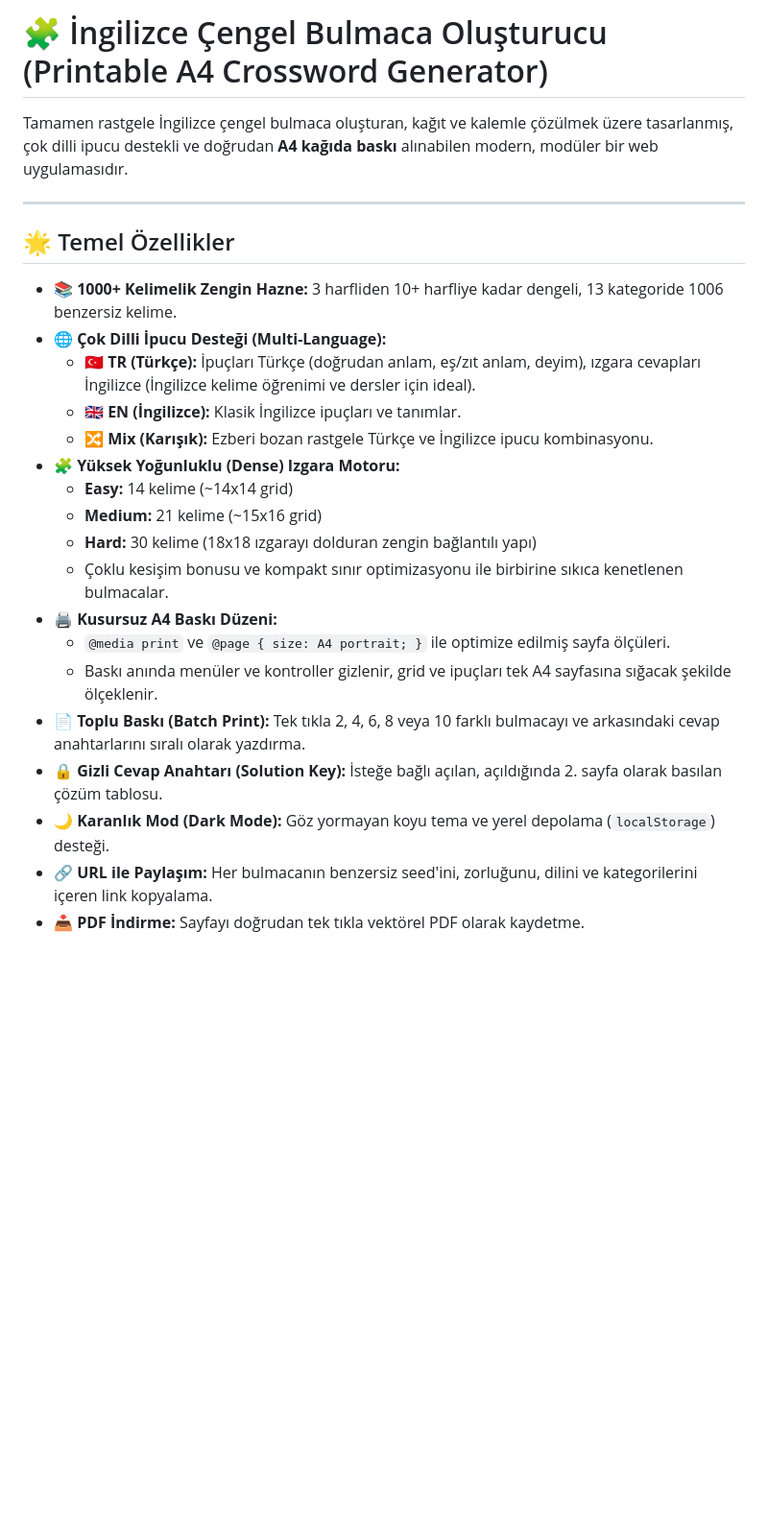
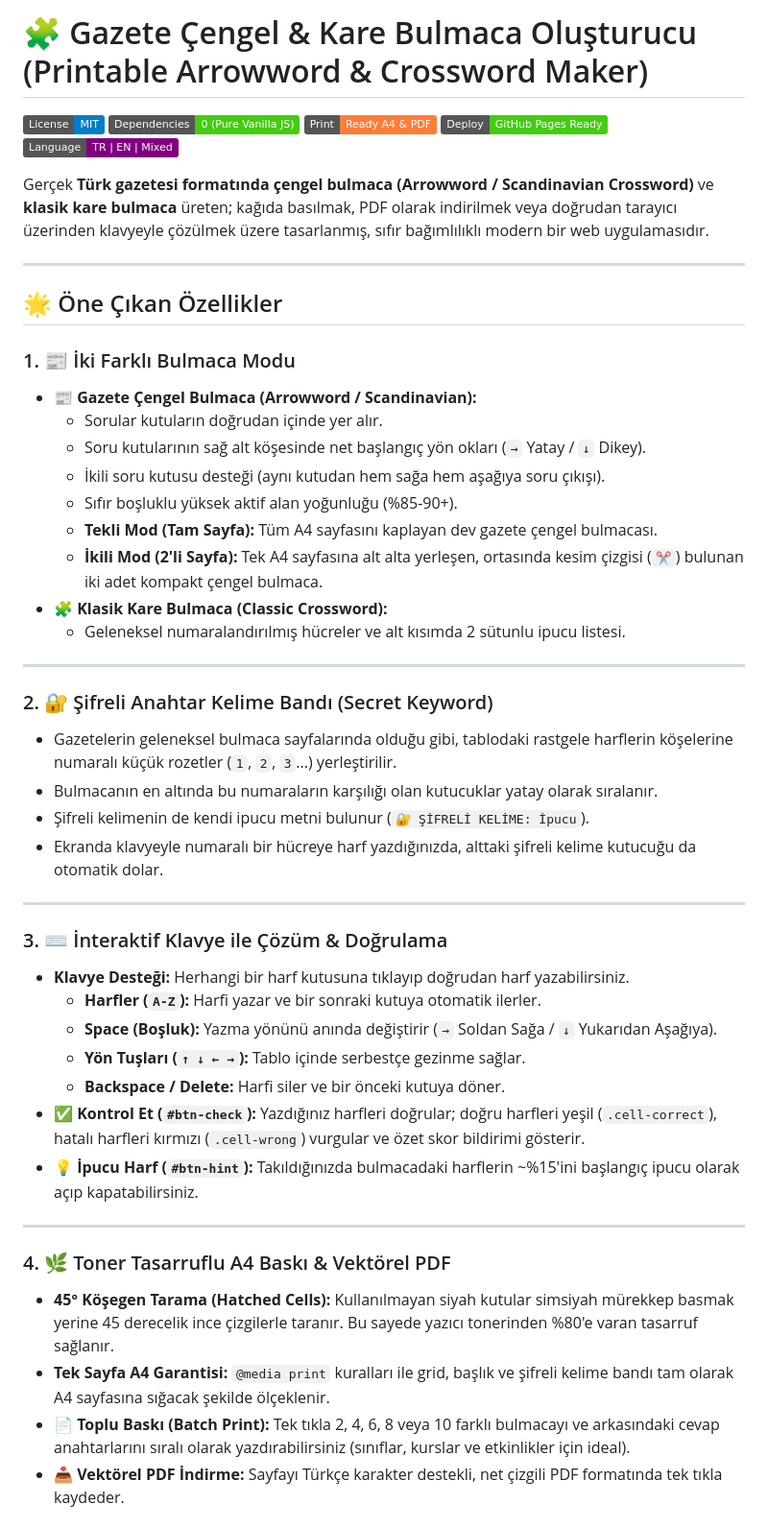
Before and after one commit to GhostKozak/printable-crossword-maker, a Markdown page: README.md, the part around one of its changes. Shown at 96% size. GitHub-like rendering; badges without logos; blank space fills up the shorter version.

Commit message:
docs: update README with Gazete Çengel mode, secret keyword, keyboard play, and GitHub Pages guide

```diff
--- a/README.md
+++ b/README.md
@@ -1,26 +1,52 @@
-# 🧩 İngilizce Çengel Bulmaca Oluşturucu (Printable A4 Crossword Generator)
+# 🧩 Gazete Çengel & Kare Bulmaca Oluşturucu (Printable Arrowword & Crossword Maker)
 
-Tamamen rastgele İngilizce çengel bulmaca oluşturan, kağıt ve kalemle çözülmek üzere tasarlanmış, çok dilli ipucu destekli ve doğrudan **A4 kağıda baskı** alınabilen modern, modüler bir web uygulamasıdır.
+[![License: MIT](https://img.shields.io/badge/License-MIT-blue.svg)](LICENSE)
+[![Zero Dependencies](https://img.shields.io/badge/Dependencies-0%20(Pure%20Vanilla%20JS)-success.svg)](#)
+[![Print Ready A4](https://img.shields.io/badge/Print-Ready%20A4%20%26%20PDF-orange.svg)](#)
+[![GitHub Pages](https://img.shields.io/badge/Deploy-GitHub%20Pages%20Ready-brightgreen.svg)](#)
+[![Bilingual](https://img.shields.io/badge/Language-TR%20%7C%20EN%20%7C%20Mixed-purple.svg)](#)
+
+Gerçek **Türk gazetesi formatında çengel bulmaca (Arrowword / Scandinavian Crossword)** ve **klasik kare bulmaca** üreten; kağıda basılmak, PDF olarak indirilmek veya doğrudan tarayıcı üzerinden klavyeyle çözülmek üzere tasarlanmış, sıfır bağımlılıklı modern bir web uygulamasıdır.
 
 ---
 
-## 🌟 Temel Özellikler
+## 🌟 Öne Çıkan Özellikler
 
-- **📚 1000+ Kelimelik Zengin Hazne:** 3 harfliden 10+ harfliye kadar dengeli, 13 kategoride 1006 benzersiz kelime.
-- **🌐 Çok Dilli İpucu Desteği (Multi-Language):**
-  - 🇹🇷 **TR (Türkçe):** İpuçları Türkçe (doğrudan anlam, eş/zıt anlam, deyim), ızgara cevapları İngilizce (İngilizce kelime öğrenimi ve dersler için ideal).
-  - 🇬🇧 **EN (İngilizce):** Klasik İngilizce ipuçları ve tanımlar.
-  - 🔀 **Mix (Karışık):** Ezberi bozan rastgele Türkçe ve İngilizce ipucu kombinasyonu.
-- **🧩 Yüksek Yoğunluklu (Dense) Izgara Motoru:**
-  - **Easy:** 14 kelime (~14x14 grid)
-  - **Medium:** 21 kelime (~15x16 grid)
-  - **Hard:** 30 kelime (18x18 ızgarayı dolduran zengin bağlantılı yapı)
-  - Çoklu kesişim bonusu ve kompakt sınır optimizasyonu ile birbirine sıkıca kenetlenen bulmacalar.
-- **🖨️ Kusursuz A4 Baskı Düzeni:**
-  - `@media print` ve `@page { size: A4 portrait; }` ile optimize edilmiş sayfa ölçüleri.
-  - Baskı anında menüler ve kontroller gizlenir, grid ve ipuçları tek A4 sayfasına sığacak şekilde ölçeklenir.
-- **📄 Toplu Baskı (Batch Print):** Tek tıkla 2, 4, 6, 8 veya 10 farklı bulmacayı ve arkasındaki cevap anahtarlarını sıralı olarak yazdırma.
-- **🔒 Gizli Cevap Anahtarı (Solution Key):** İsteğe bağlı açılan, açıldığında 2. sayfa olarak basılan çözüm tablosu.
-- **🌙 Karanlık Mod (Dark Mode):** Göz yormayan koyu tema ve yerel depolama (`localStorage`) desteği.
-- **🔗 URL ile Paylaşım:** Her bulmacanın benzersiz seed'ini, zorluğunu, dilini ve kategorilerini içeren link kopyalama.
-- **📥 PDF İndirme:** Sayfayı doğrudan tek tıkla vektörel PDF olarak kaydetme.
+### 1. 📰 İki Farklı Bulmaca Modu
+- **📰 Gazete Çengel Bulmaca (Arrowword / Scandinavian):**
+  - Sorular kutuların doğrudan içinde yer alır.
+  - Soru kutularının sağ alt köşesinde net başlangıç yön okları (`→` Yatay / `↓` Dikey).
+  - İkili soru kutusu desteği (aynı kutudan hem sağa hem aşağıya soru çıkışı).
+  - Sıfır boşluklu yüksek aktif alan yoğunluğu (%85-90+).
+  - **Tekli Mod (Tam Sayfa):** Tüm A4 sayfasını kaplayan dev gazete çengel bulmacası.
+  - **İkili Mod (2'li Sayfa):** Tek A4 sayfasına alt alta yerleşen, ortasında kesim çizgisi (`✂️`) bulunan iki adet kompakt çengel bulmaca.
+- **🧩 Klasik Kare Bulmaca (Classic Crossword):**
+  - Geleneksel numaralandırılmış hücreler ve alt kısımda 2 sütunlu ipucu listesi.
+
+---
+
+### 2. 🔐 Şifreli Anahtar Kelime Bandı (Secret Keyword)
+- Gazetelerin geleneksel bulmaca sayfalarında olduğu gibi, tablodaki rastgele harflerin köşelerine numaralı küçük rozetler (`1`, `2`, `3`...) yerleştirilir.
+- Bulmacanın en altında bu numaraların karşılığı olan kutucuklar yatay olarak sıralanır.
+- Şifreli kelimenin de kendi ipucu metni bulunur (`🔐 ŞİFRELİ KELİME: İpucu`).
+- Ekranda klavyeyle numaralı bir hücreye harf yazdığınızda, alttaki şifreli kelime kutucuğu da otomatik dolar.
+
+---
+
+### 3. ⌨️ İnteraktif Klavye ile Çözüm & Doğrulama
+- **Klavye Desteği:** Herhangi bir harf kutusuna tıklayıp doğrudan harf yazabilirsiniz.
+  - **Harfler (`A-Z`):** Harfi yazar ve bir sonraki kutuya otomatik ilerler.
+  - **Space (Boşluk):** Yazma yönünü anında değiştirir (`→` Soldan Sağa / `↓` Yukarıdan Aşağıya).
+  - **Yön Tuşları (`↑ ↓ ← →`):** Tablo içinde serbestçe gezinme sağlar.
+  - **Backspace / Delete:** Harfi siler ve bir önceki kutuya döner.
+- **✅ Kontrol Et (`#btn-check`):** Yazdığınız harfleri doğrular; doğru harfleri yeşil (`.cell-correct`), hatalı harfleri kırmızı (`.cell-wrong`) vurgular ve özet skor bildirimi gösterir.
+- **💡 İpucu Harf (`#btn-hint`):** Takıldığınızda bulmacadaki harflerin ~%15'ini başlangıç ipucu olarak açıp kapatabilirsiniz.
+
+---
+
+### 4. 🌿 Toner Tasarruflu A4 Baskı & Vektörel PDF
+- **45° Köşegen Tarama (Hatched Cells):** Kullanılmayan siyah kutular simsiyah mürekkep basmak yerine 45 derecelik ince çizgilerle taranır. Bu sayede yazıcı tonerinden %80'e varan tasarruf sağlanır.
+- **Tek Sayfa A4 Garantisi:** `@media print` kuralları ile grid, başlık ve şifreli kelime bandı tam olarak A4 sayfasına sığacak şekilde ölçeklenir.
+- **📄 Toplu Baskı (Batch Print):** Tek tıkla 2, 4, 6, 8 veya 10 farklı bulmacayı ve arkasındaki cevap anahtarlarını sıralı olarak yazdırabilirsiniz (sınıflar, kurslar ve etkinlikler için ideal).
+- **📥 Vektörel PDF İndirme:** Sayfayı Türkçe karakter destekli, net çizgili PDF formatında tek tıkla kaydeder.
+
```
Also changed, not shown: other parts of README.md (+69 -25 lines).
